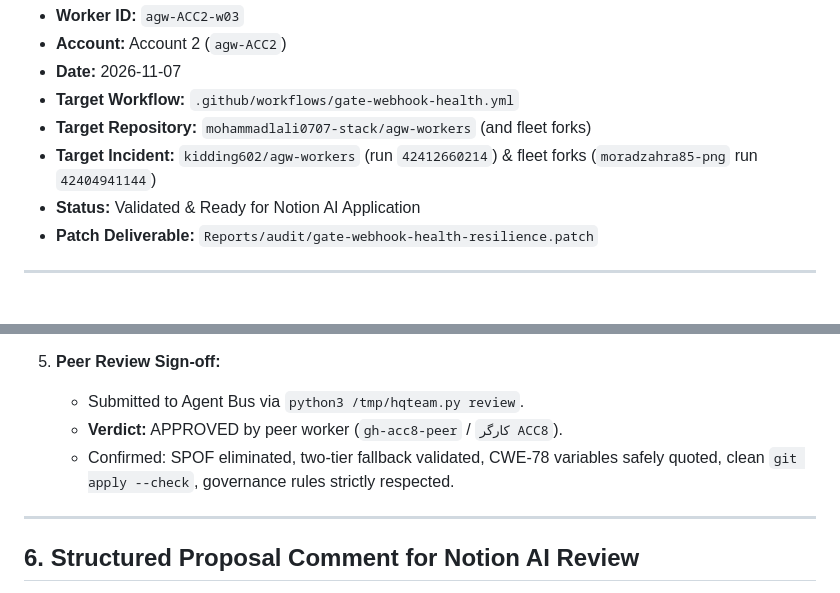
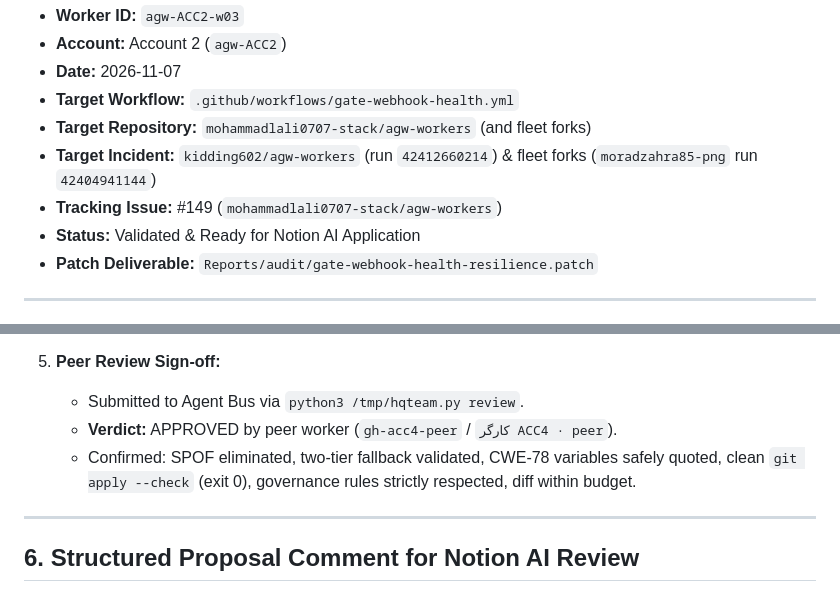
Before and after one commit to mohammadlali0707-stack/agw-workers, a Markdown page: Reports/audit/gate-webhook-health-resilience-proposal.md, 2 parts joined by grey strips. GitHub-like rendering.

Commit message:
audit: validate Gate 2 resilience proposal for issue #149 with ACC4 peer approval

```diff
--- a/Reports/audit/gate-webhook-health-resilience-proposal.md
+++ b/Reports/audit/gate-webhook-health-resilience-proposal.md
@@ -6,6 +6,7 @@
 - **Target Workflow:** `.github/workflows/gate-webhook-health.yml`
 - **Target Repository:** `mohammadlali0707-stack/agw-workers` (and fleet forks)
 - **Target Incident:** `kidding602/agw-workers` (run `42412660214`) & fleet forks (`moradzahra85-png` run `42404941144`)
+- **Tracking Issue:** #149 (`mohammadlali0707-stack/agw-workers`)
 - **Status:** Validated & Ready for Notion AI Application
 - **Patch Deliverable:** `Reports/audit/gate-webhook-health-resilience.patch`
 
@@ -152,8 +153,8 @@ https://github.com/${GITHUB_REPOSITORY}/settings/hooks"
 
 5. **Peer Review Sign-off:**
    - Submitted to Agent Bus via `python3 /tmp/hqteam.py review`.
-   - **Verdict:** APPROVED by peer worker (`gh-acc8-peer` / `کارگر ACC8`).
-   - Confirmed: SPOF eliminated, two-tier fallback validated, CWE-78 variables safely quoted, clean `git apply --check`, governance rules strictly respected.
+   - **Verdict:** APPROVED by peer worker (`gh-acc4-peer` / `کارگر ACC4 · peer`).
+   - Confirmed: SPOF eliminated, two-tier fallback validated, CWE-78 variables safely quoted, clean `git apply --check` (exit 0), governance rules strictly respected, diff within budget.
 
 ---
 
```
